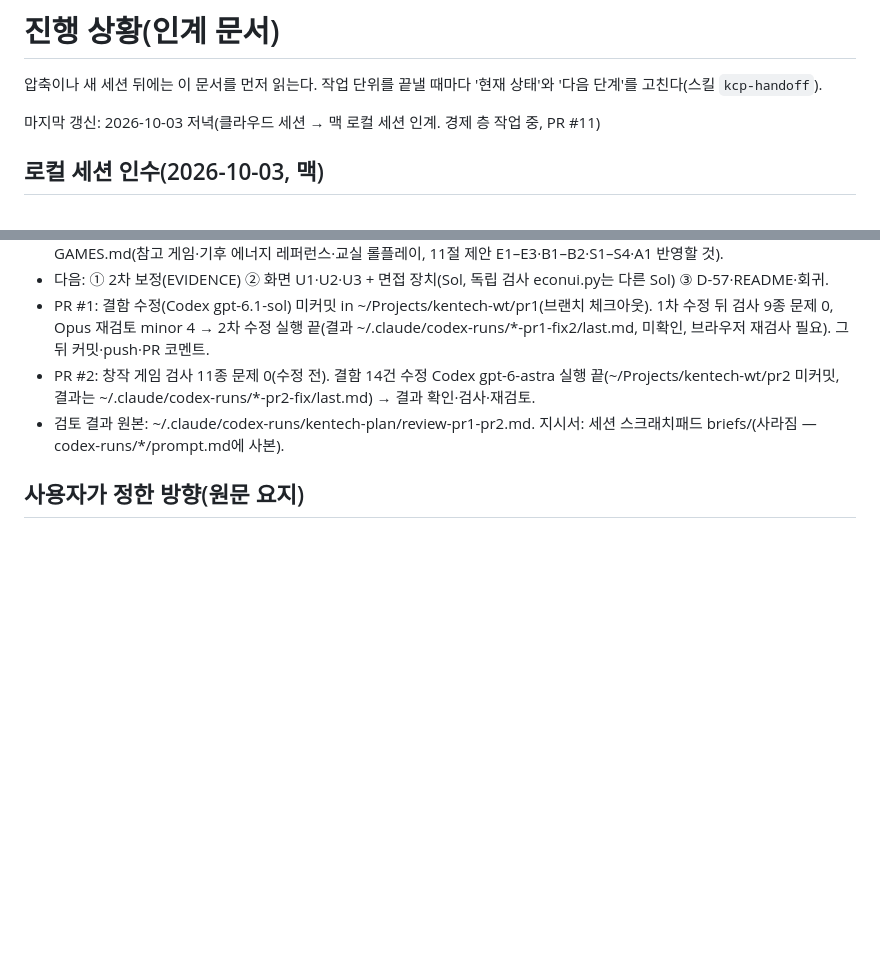
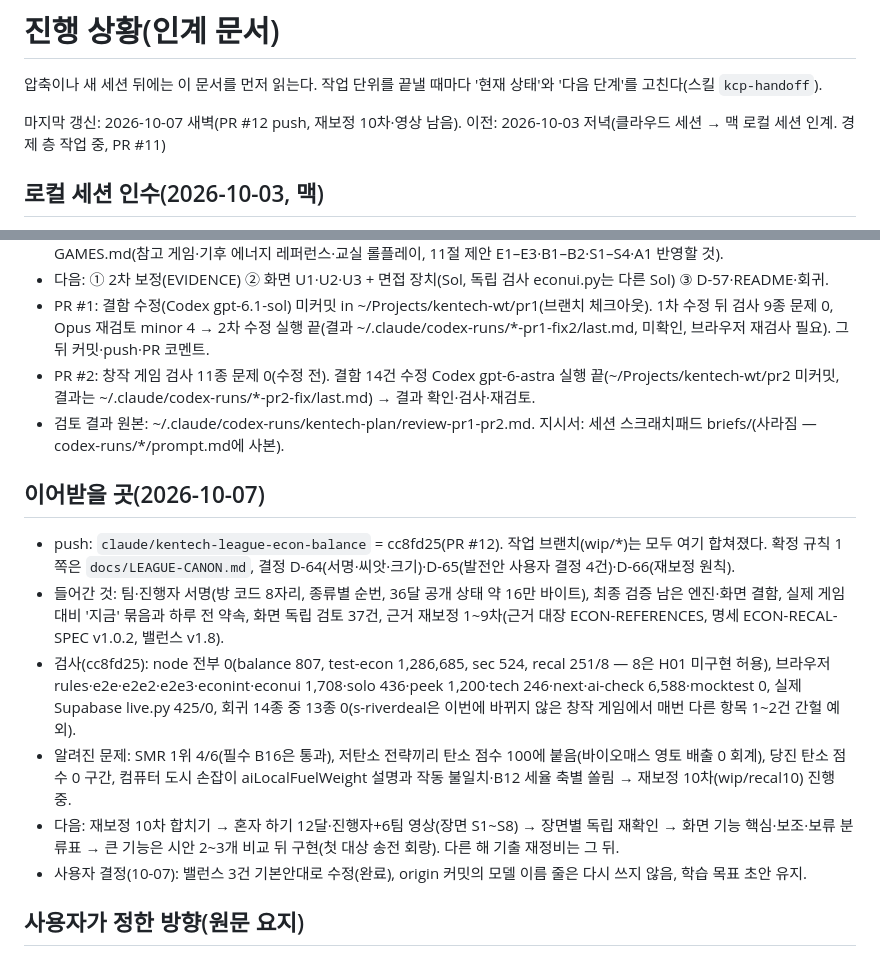
Before and after one commit to yurowa90/kentech, a Markdown page: docs/PROGRESS.md, 2 parts joined by grey strips. GitHub-like rendering; blank space fills up the shorter version.

Commit message:
진행 상황: 2026-10-07 push 상태·검사 결과·알려진 문제·다음 순서
Co-Authored-By: Claude <noreply@anthropic.com>

```diff
--- a/docs/PROGRESS.md
+++ b/docs/PROGRESS.md
@@ -2,7 +2,7 @@
 
 압축이나 새 세션 뒤에는 이 문서를 먼저 읽는다. 작업 단위를 끝낼 때마다 '현재 상태'와 '다음 단계'를 고친다(스킬 `kcp-handoff`).
 
-마지막 갱신: 2026-10-03 저녁(클라우드 세션 → 맥 로컬 세션 인계. 경제 층 작업 중, PR #11)
+마지막 갱신: 2026-10-07 새벽(PR #12 push, 재보정 10차·영상 남음). 이전: 2026-10-03 저녁(클라우드 세션 → 맥 로컬 세션 인계. 경제 층 작업 중, PR #11)
 
 ## 로컬 세션 인수(2026-10-03, 맥)
 - 총괄이 클라우드 세션에서 맥 로컬 세션으로 넘어왔다. 분업: 로컬 총괄 → Codex Sol·Astra 작업 → Opus 독립 검토(스킬 `/codex-orchestrate`, 에이전트 opus-reviewer·test-runner).
@@ -53,6 +53,14 @@
 - PR #1: 결함 수정(Codex gpt-6.1-sol) 미커밋 in ~/Projects/kentech-wt/pr1(브랜치 체크아웃). 1차 수정 뒤 검사 9종 문제 0, Opus 재검토 minor 4 → 2차 수정 실행 끝(결과 ~/.claude/codex-runs/*-pr1-fix2/last.md, 미확인, 브라우저 재검사 필요). 그 뒤 커밋·push·PR 코멘트.
 - PR #2: 창작 게임 검사 11종 문제 0(수정 전). 결함 14건 수정 Codex gpt-6-astra 실행 끝(~/Projects/kentech-wt/pr2 미커밋, 결과는 ~/.claude/codex-runs/*-pr2-fix/last.md) → 결과 확인·검사·재검토.
 - 검토 결과 원본: ~/.claude/codex-runs/kentech-plan/review-pr1-pr2.md. 지시서: 세션 스크래치패드 briefs/(사라짐 — codex-runs/*/prompt.md에 사본).
+
+## 이어받을 곳(2026-10-07)
+- push: `claude/kentech-league-econ-balance` = cc8fd25(PR #12). 작업 브랜치(wip/*)는 모두 여기 합쳐졌다. 확정 규칙 1쪽은 `docs/LEAGUE-CANON.md`, 결정 D-64(서명·씨앗·크기)·D-65(발전안 사용자 결정 4건)·D-66(재보정 원칙).
+- 들어간 것: 팀·진행자 서명(방 코드 8자리, 종류별 순번, 36달 공개 상태 약 16만 바이트), 최종 검증 남은 엔진·화면 결함, 실제 게임 대비 '지금' 묶음과 하루 전 약속, 화면 독립 검토 37건, 근거 재보정 1~9차(근거 대장 ECON-REFERENCES, 명세 ECON-RECAL-SPEC v1.0.2, 밸런스 v1.8).
+- 검사(cc8fd25): node 전부 0(balance 807, test-econ 1,286,685, sec 524, recal 251/8 — 8은 H01 미구현 허용), 브라우저 rules·e2e·e2e2·e2e3·econint·econui 1,708·solo 436·peek 1,200·tech 246·next·ai-check 6,588·mocktest 0, 실제 Supabase live.py 425/0, 회귀 14종 중 13종 0(s-riverdeal은 이번에 바뀌지 않은 창작 게임에서 매번 다른 항목 1~2건 간헐 예외).
+- 알려진 문제: SMR 1위 4/6(필수 B16은 통과), 저탄소 전략끼리 탄소 점수 100에 붙음(바이오매스 영토 배출 0 회계), 당진 탄소 점수 0 구간, 컴퓨터 도시 손잡이 aiLocalFuelWeight 설명과 작동 불일치·B12 세율 축별 쏠림 → 재보정 10차(wip/recal10) 진행 중.
+- 다음: 재보정 10차 합치기 → 혼자 하기 12달·진행자+6팀 영상(장면 S1~S8) → 장면별 독립 재확인 → 화면 기능 핵심·보조·보류 분류표 → 큰 기능은 시안 2~3개 비교 뒤 구현(첫 대상 송전 회랑). 다른 해 기출 재정비는 그 뒤.
+- 사용자 결정(10-07): 밸런스 3건 기본안대로 수정(완료), origin 커밋의 모델 이름 줄은 다시 쓰지 않음, 학습 목표 초안 유지.
 
 ## 사용자가 정한 방향(원문 요지)
 1. 창작 게임을 '웹 문서와 카드 목록'에서 '실제로 조작하는 시뮬레이션 게임' 느낌으로. 게임 공간이 주인공, 상태창과 메뉴는 주변 보조.
```
